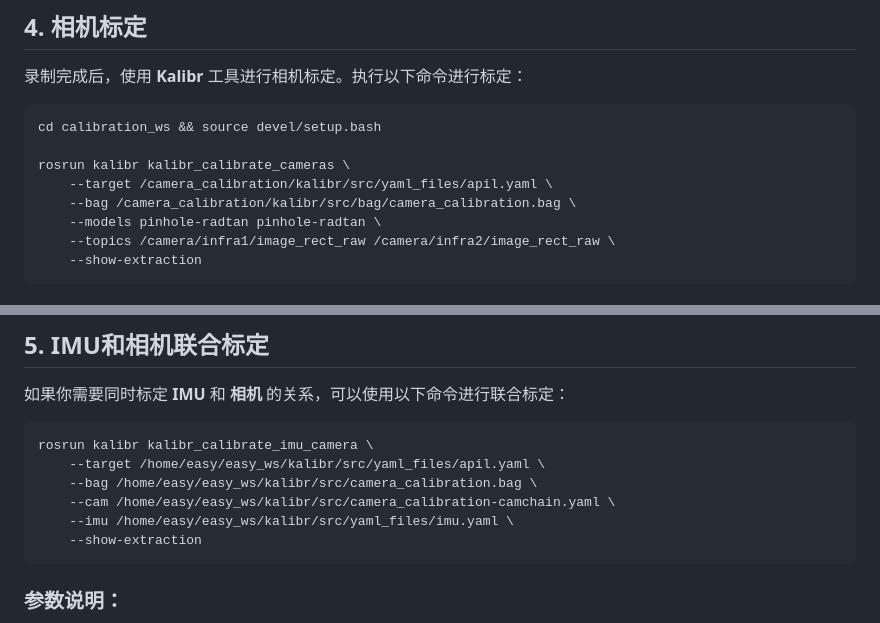
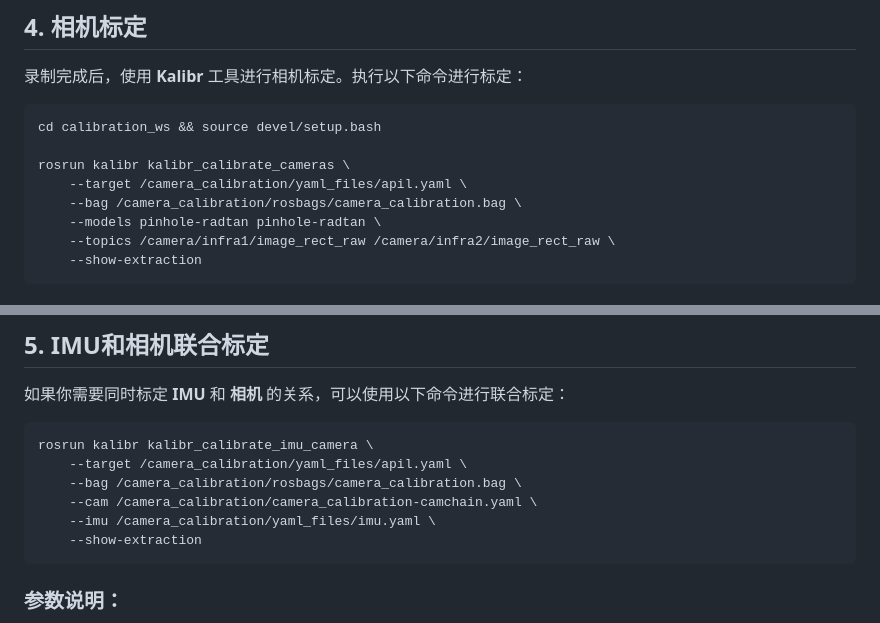
Before and after one commit to 9woods123/camera_calibration, a Markdown page: README.md, 2 parts joined by grey strips. Drawn GitHub-style.

````diff
--- a/README.md
+++ b/README.md
@@ -100,8 +100,8 @@ rosbag record /camera/infra1/image_raw /camera/infra2/image_raw /imu/data -O cam
 cd calibration_ws && source devel/setup.bash
 
 rosrun kalibr kalibr_calibrate_cameras \
-    --target /camera_calibration/kalibr/src/yaml_files/apil.yaml \
-    --bag /camera_calibration/kalibr/src/bag/camera_calibration.bag \
+    --target /camera_calibration/yaml_files/apil.yaml \
+    --bag /camera_calibration/rosbags/camera_calibration.bag \
     --models pinhole-radtan pinhole-radtan \
     --topics /camera/infra1/image_rect_raw /camera/infra2/image_rect_raw \
     --show-extraction
@@ -123,10 +123,10 @@ rosrun kalibr kalibr_calibrate_cameras \
 
 ```bash
 rosrun kalibr kalibr_calibrate_imu_camera \
-    --target /home/easy/easy_ws/kalibr/src/yaml_files/apil.yaml \
-    --bag /home/easy/easy_ws/kalibr/src/camera_calibration.bag \
-    --cam /home/easy/easy_ws/kalibr/src/camera_calibration-camchain.yaml \
-    --imu /home/easy/easy_ws/kalibr/src/yaml_files/imu.yaml \
+    --target /camera_calibration/yaml_files/apil.yaml \
+    --bag /camera_calibration/rosbags/camera_calibration.bag \
+    --cam /camera_calibration/camera_calibration-camchain.yaml \
+    --imu /camera_calibration/yaml_files/imu.yaml \
     --show-extraction
 ```
 
````
